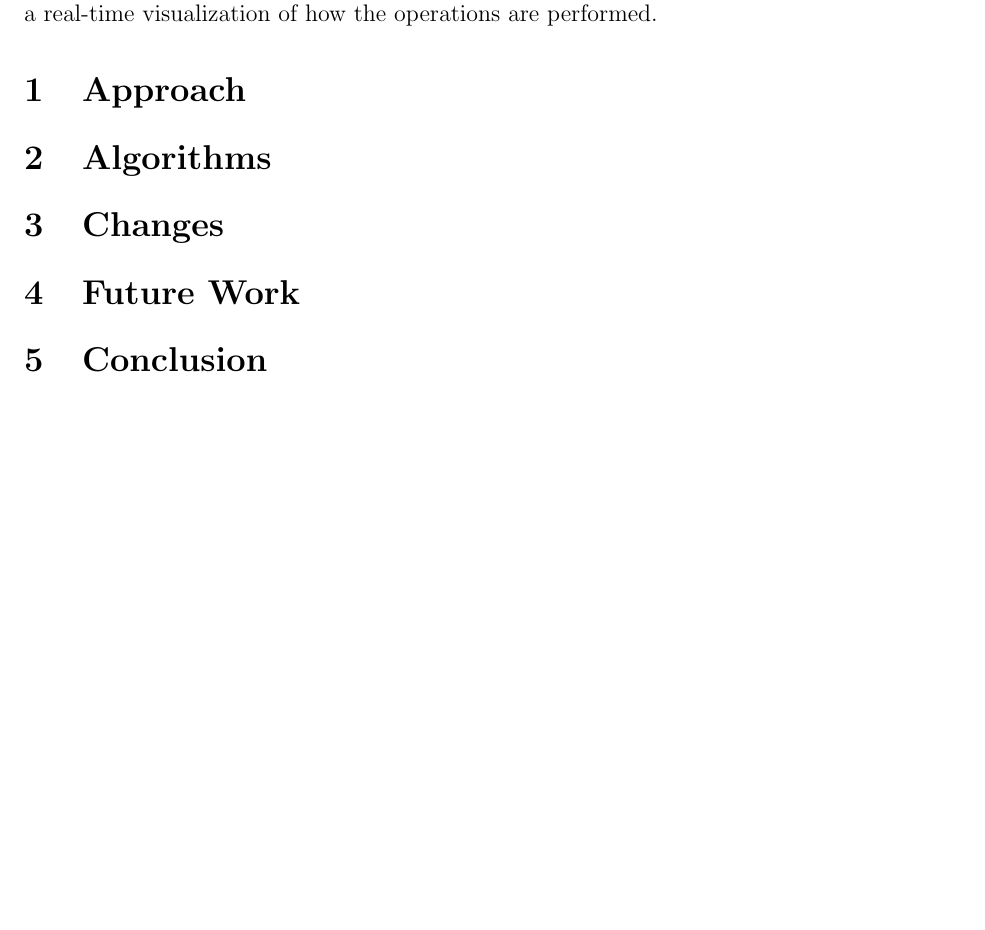
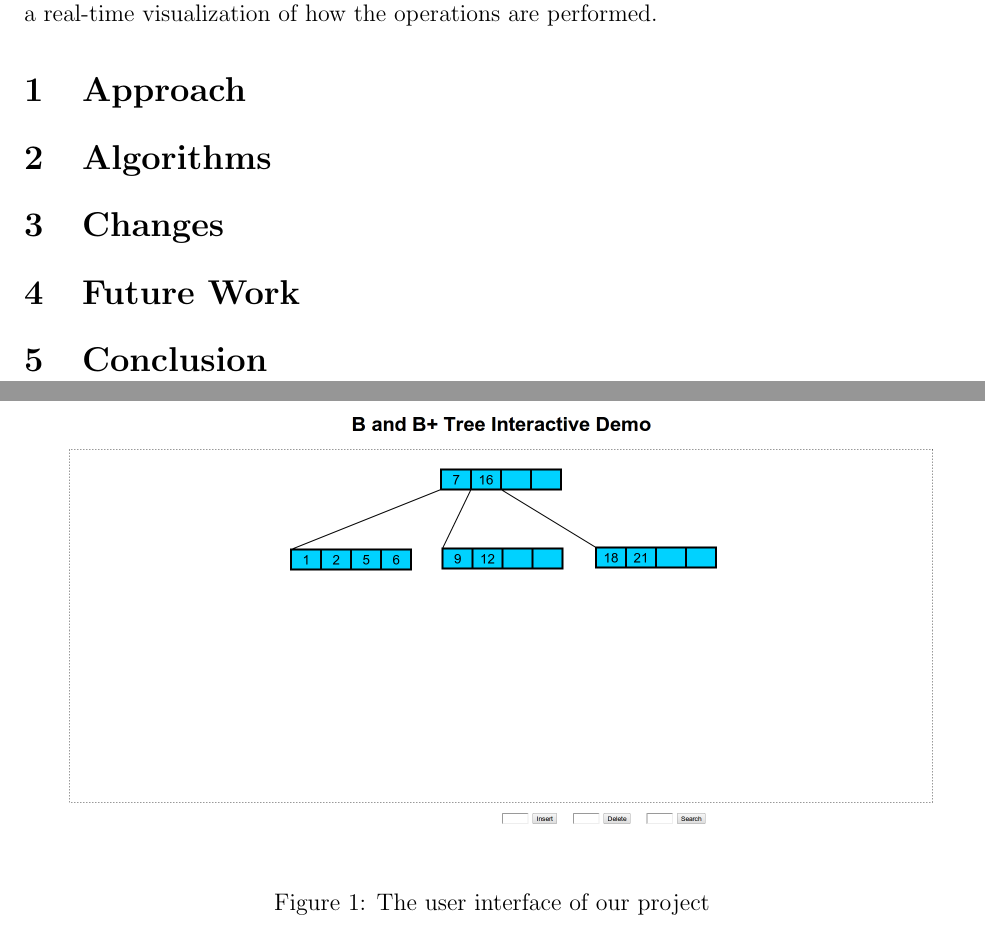
Before and after one commit to johngunderman/visual-b-bplus, a LaTeX paper (paper/paper.tex, which reads paper/approach.tex): part of the page before the commit and two parts of pages 1 and 2 of 2 after it, the two joined at a grey line, cut so that both start at the same text, the shorter picture padded with empty space. Compiled offline with pdfLaTeX.

Commit message:
add an image of our interface

```diff
--- a/paper/approach.tex
+++ b/paper/approach.tex
@@ -1 +1,8 @@
 \section{Approach}
+
+\begin{figure}[htp]
+\centering
+\includegraphics[scale=0.25]{images/Interface.png}
+\caption{The user interface of our project}
+\label{UI}
+\end{figure}
```
Also changed, not shown: paper/images/Interface.png (added).
